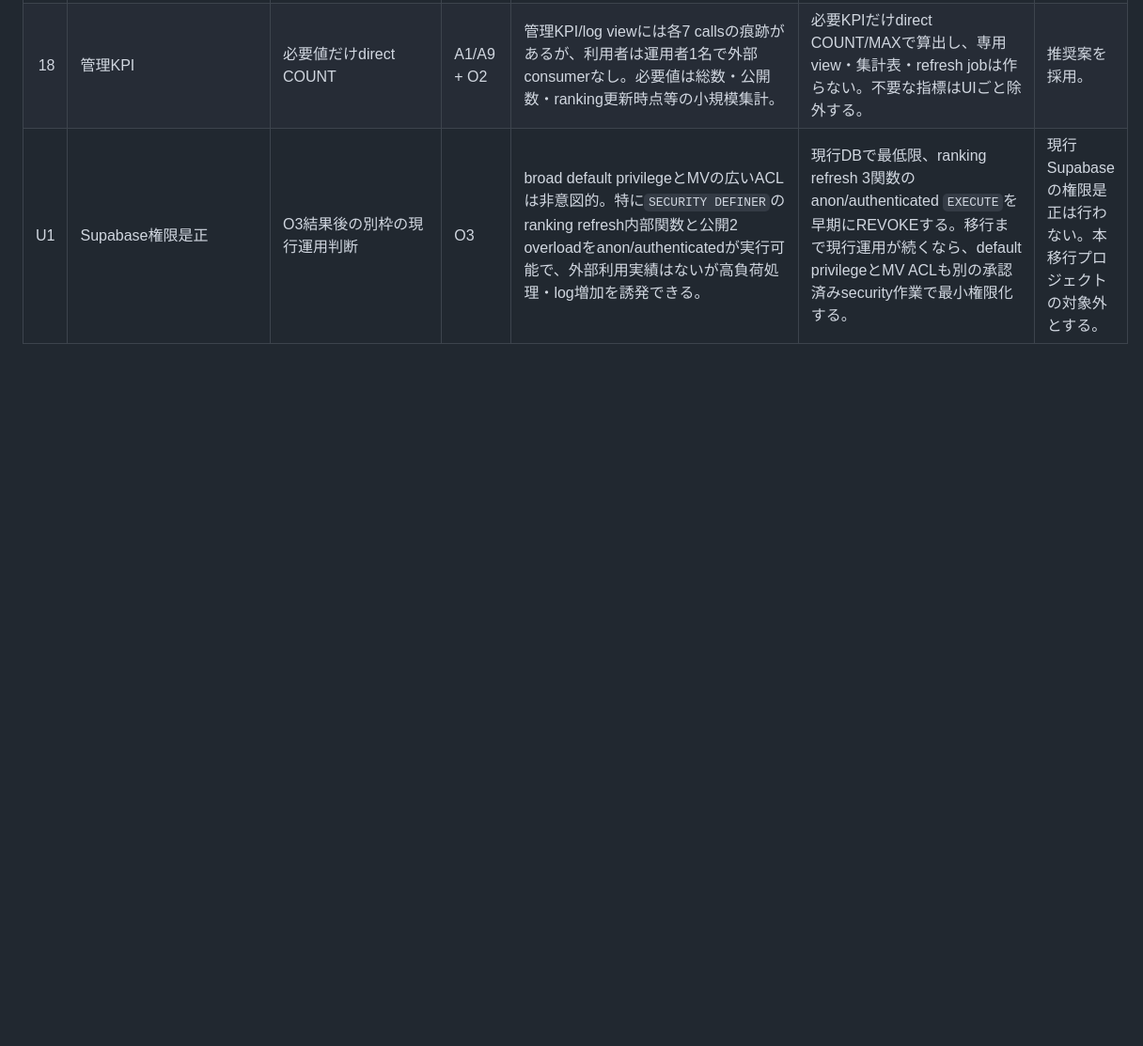
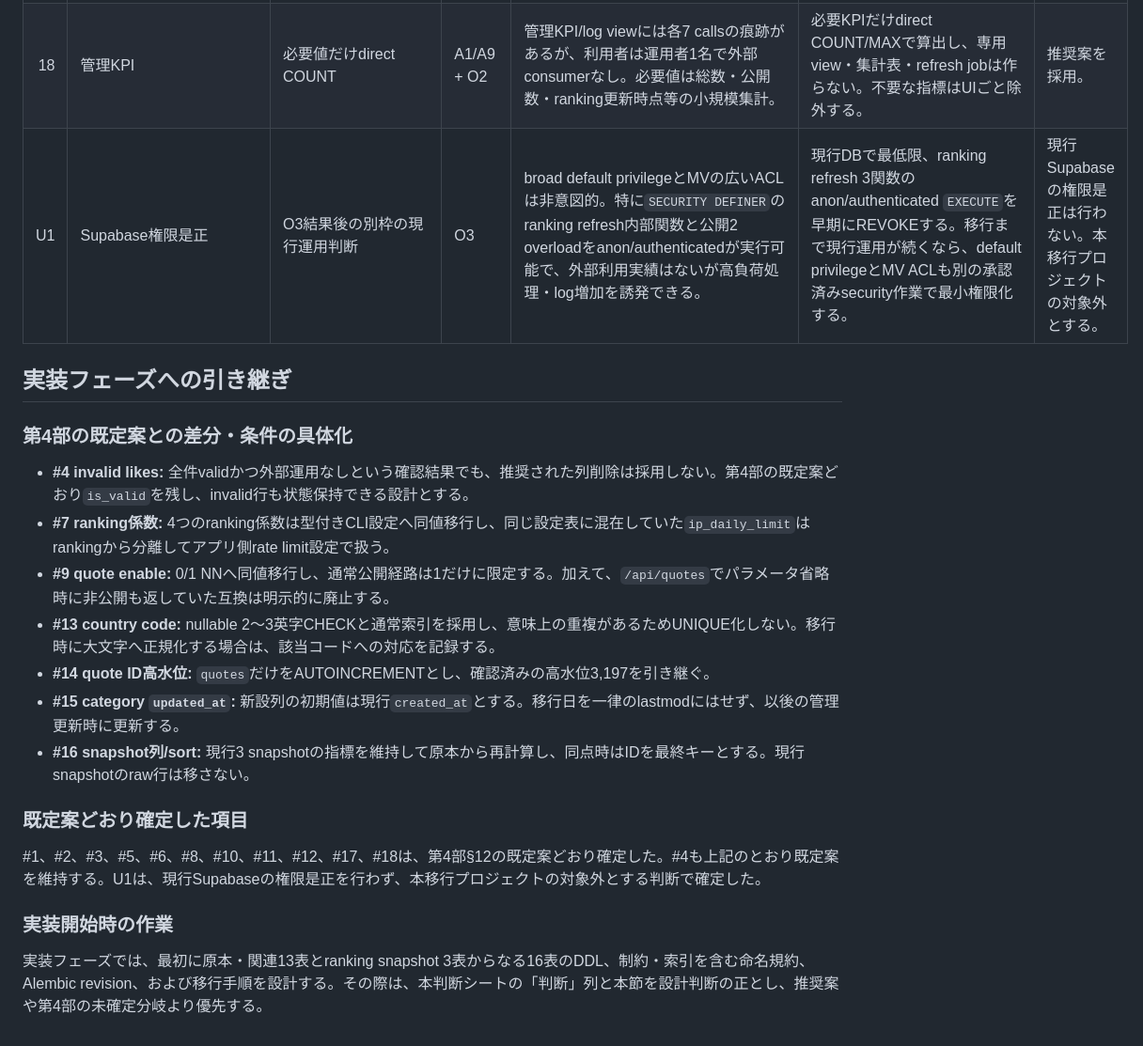
Before and after one commit to katamuki/meigen-fly, a Markdown page: docs/database/migration-decisions.md, the part around one of its changes. Shown at 94% size. Rendered like a GitHub page; blank space fills up the shorter version.

Commit message:
docs: finalize migration decisions and update project plan
Co-Authored-By: Claude Fable 5 <noreply@anthropic.com>

```diff
--- a/docs/database/migration-decisions.md
+++ b/docs/database/migration-decisions.md
@@ -33,3 +35,23 @@
 | 17 | 条件付き廃止object | 新構成へ持ち込まない | A9 + O2/O3 | repository外consumer・管理write・Realtime購読はなし。対象view/RPC/trigger/policy/PGroonga/cronの外部依存もなし。category/character countはdirect集計と一致する一方、長期未refreshのcountry/profession MVにはdirect集計との差がある。 | 条件付き対象は持ち込まず、必要機能だけ単純SQL/Pythonとranking CLIへ置換する。countは新DB原本からdirect算出し、RLS/GRANT/MV/PGroonga/DB cronは再作成しない。 | 推奨案を採用。 |
 | 18 | 管理KPI | 必要値だけdirect COUNT | A1/A9 + O2 | 管理KPI/log viewには各7 callsの痕跡があるが、利用者は運用者1名で外部consumerなし。必要値は総数・公開数・ranking更新時点等の小規模集計。 | 必要KPIだけdirect COUNT/MAXで算出し、専用view・集計表・refresh jobは作らない。不要な指標はUIごと除外する。 | 推奨案を採用。 |
 | U1 | Supabase権限是正 | O3結果後の別枠の現行運用判断 | O3 | broad default privilegeとMVの広いACLは非意図的。特に`SECURITY DEFINER`のranking refresh内部関数と公開2 overloadをanon/authenticatedが実行可能で、外部利用実績はないが高負荷処理・log増加を誘発できる。 | 現行DBで最低限、ranking refresh 3関数のanon/authenticated `EXECUTE`を早期にREVOKEする。移行まで現行運用が続くなら、default privilegeとMV ACLも別の承認済みsecurity作業で最小権限化する。 | 現行Supabaseの権限是正は行わない。本移行プロジェクトの対象外とする。 |
+
+## 実装フェーズへの引き継ぎ
+
+### 第4部の既定案との差分・条件の具体化
+
+- **#4 invalid likes:** 全件validかつ外部運用なしという確認結果でも、推奨された列削除は採用しない。第4部の既定案どおり`is_valid`を残し、invalid行も状態保持できる設計とする。
+- **#7 ranking係数:** 4つのranking係数は型付きCLI設定へ同値移行し、同じ設定表に混在していた`ip_daily_limit`はrankingから分離してアプリ側rate limit設定で扱う。
+- **#9 quote enable:** 0/1 NNへ同値移行し、通常公開経路は1だけに限定する。加えて、`/api/quotes`でパラメータ省略時に非公開も返していた互換は明示的に廃止する。
+- **#13 country code:** nullable 2〜3英字CHECKと通常索引を採用し、意味上の重複があるためUNIQUE化しない。移行時に大文字へ正規化する場合は、該当コードへの対応を記録する。
+- **#14 quote ID高水位:** `quotes`だけをAUTOINCREMENTとし、確認済みの高水位3,197を引き継ぐ。
+- **#15 category `updated_at`:** 新設列の初期値は現行`created_at`とする。移行日を一律のlastmodにはせず、以後の管理更新時に更新する。
+- **#16 snapshot列/sort:** 現行3 snapshotの指標を維持して原本から再計算し、同点時はIDを最終キーとする。現行snapshotのraw行は移さない。
+
+### 既定案どおり確定した項目
+
+#1、#2、#3、#5、#6、#8、#10、#11、#12、#17、#18は、第4部§12の既定案どおり確定した。#4も上記のとおり既定案を維持する。U1は、現行Supabaseの権限是正を行わず、本移行プロジェクトの対象外とする判断で確定した。
+
+### 実装開始時の作業
+
+実装フェーズでは、最初に原本・関連13表とranking snapshot 3表からなる16表のDDL、制約・索引を含む命名規約、Alembic revision、および移行手順を設計する。その際は、本判断シートの「判断」列と本節を設計判断の正とし、推奨案や第4部の未確定分岐より優先する。
```
Also changed, not shown: other parts of docs/database/migration-decisions.md (+3 -1 lines), docs/database/current-system-inventory-roadmap.md (+1 -1 lines), docs/project-plan.md (+19 -10 lines).
